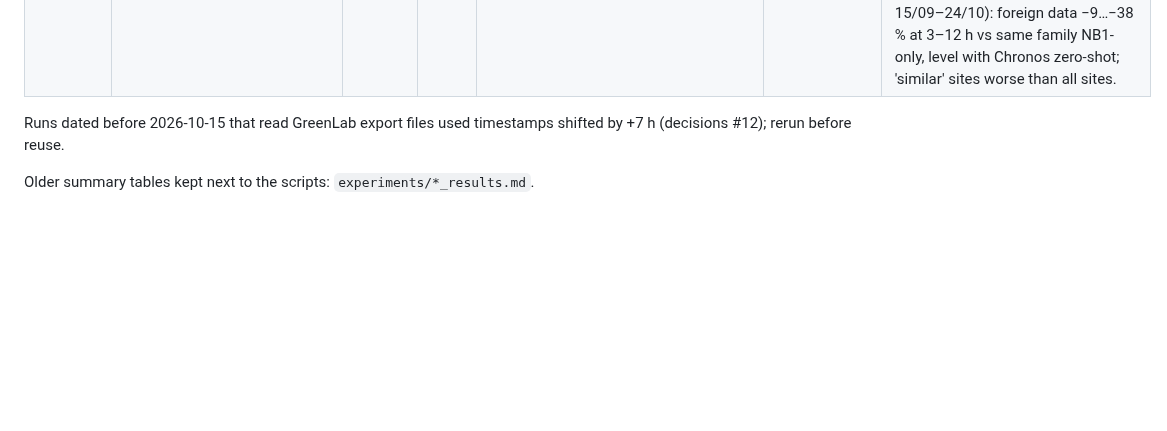
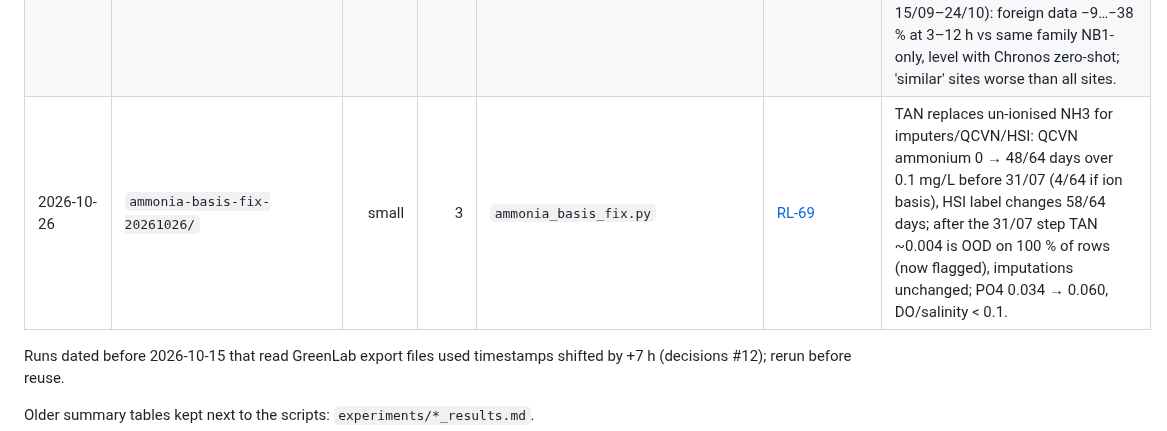
Before and after one commit to 2imPusc/Hydro-Aqua-Predict, a Markdown page: experiments/RESULTS.md, the part around the change. Rendered like a GitHub page; blank space fills up the shorter version.

```diff
--- a/experiments/RESULTS.md
+++ b/experiments/RESULTS.md
@@ -82,6 +82,7 @@ one row per run folder, newest last. New scripts must write under `paths.EXPERIM
 | 2026-10-25 | `forecast-h1-diurnal-20261025/` | 197 MB | 10 | `forecast_h1_diurnal.py` | [RL-66](../docs/research-log.md) | Ridge + multi-day diurnal block (B4D): passes gate #16 vs B4 6/6 and vs persistence 6/6; lockbox MAE 3/6/12 h 0.421/0.586/0.579 (B4 0.704/1.155/1.453); B4D/Chronos-base 0.85–1.06, TimesFM ahead only at 30/180 min; season shift: B4D better than B4 everywhere, nopH best (pH drift risk); pH/NH4 no gain. Runtime unchanged. |
 | 2026-10-25 | `transfer-impute-20261025b/` (+ `-20261025c-nerrs/`) | 1.9 + 2.1 MB | 15 + 14 | `transfer_impute.py` | [RL-67](../docs/research-log.md) | Pretraining imputers on HK EPD (+NERRS) then fine-tuning on VN beats VN-only on 0/5 targets (pre-registered rule); worse in the partial-year split (QN salinity 2.04 vs 1.15 psu); learning curve never crosses; DO<5 has 0 events in VN data; runtime feeds un-ionised NH3 to imputers trained on TAN (not fixed). Empty `transfer-impute-20261025/` = aborted run, unused. |
 | 2026-10-25 | `transfer-forecast-20261025/` | 289MB | — | `transfer_forecast.py` | [RL-68](../docs/research-log.md) | NERRS pretrain (33 stations, 2007–2011) + NB1 fine-tune, ridge/XGB/MLP: A fails gate vs best NB1-only (Temperature, pH); the Δ target + diurnal features alone beat ridge B4 41–58 % at 3–12 h (≈ Chronos base). B (train ≤ 31/08, test 15/09–24/10): foreign data −9…−38 % at 3–12 h vs same family NB1-only, level with Chronos zero-shot; 'similar' sites worse than all sites. |
+| 2026-10-26 | `ammonia-basis-fix-20261026/` | small | 3 | `ammonia_basis_fix.py` | [RL-69](../docs/research-log.md) | TAN replaces un-ionised NH3 for imputers/QCVN/HSI: QCVN ammonium 0 → 48/64 days over 0.1 mg/L before 31/07 (4/64 if ion basis), HSI label changes 58/64 days; after the 31/07 step TAN ~0.004 is OOD on 100 % of rows (now flagged), imputations unchanged; PO4 0.034 → 0.060, DO/salinity < 0.1. |
 
 Runs dated before 2026-10-15 that read GreenLab export files used timestamps shifted by +7 h (decisions #12); rerun before reuse.
 
```
Also changed, not shown: docs/decisions.md (+6 -0 lines), docs/research-log.md (+9 -0 lines).
